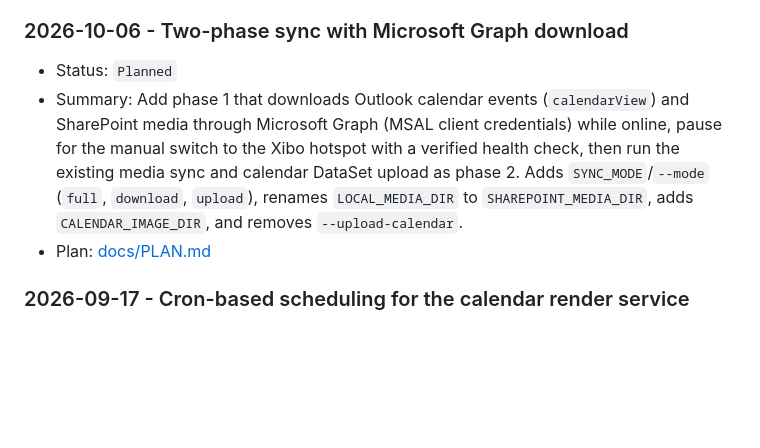
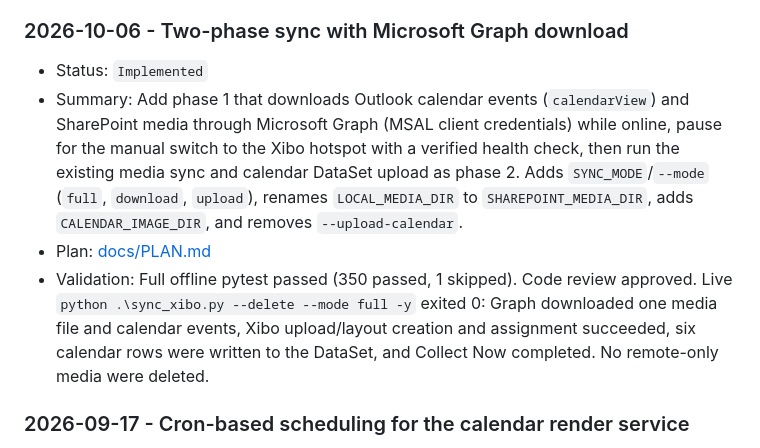
Before and after one commit to niklaskoopmann/cap-digital-signage, a Markdown page: docs/CHANGELOG.md, the part around the change. GitHub-like rendering; blank space fills up the shorter version.

Commit message:
Update changes to implemented

```diff
--- a/docs/CHANGELOG.md
+++ b/docs/CHANGELOG.md
@@ -18,9 +18,10 @@ work that has already been completed.
 - Plan: [docs/PLAN.md](PLAN.md)
 
 ### 2026-10-06 - Two-phase sync with Microsoft Graph download
-- Status: `Planned`
+- Status: `Implemented`
 - Summary: Add phase 1 that downloads Outlook calendar events (`calendarView`) and SharePoint media through Microsoft Graph (MSAL client credentials) while online, pause for the manual switch to the Xibo hotspot with a verified health check, then run the existing media sync and calendar DataSet upload as phase 2. Adds `SYNC_MODE`/`--mode` (`full`, `download`, `upload`), renames `LOCAL_MEDIA_DIR` to `SHAREPOINT_MEDIA_DIR`, adds `CALENDAR_IMAGE_DIR`, and removes `--upload-calendar`.
 - Plan: [docs/PLAN.md](PLAN.md)
+- Validation: Full offline pytest passed (350 passed, 1 skipped). Code review approved. Live `python .\sync_xibo.py --delete --mode full -y` exited 0: Graph downloaded one media file and calendar events, Xibo upload/layout creation and assignment succeeded, six calendar rows were written to the DataSet, and Collect Now completed. No remote-only media were deleted.
 
 ### 2026-09-17 - Cron-based scheduling for the calendar render service
 - Status: `Implemented`
```
